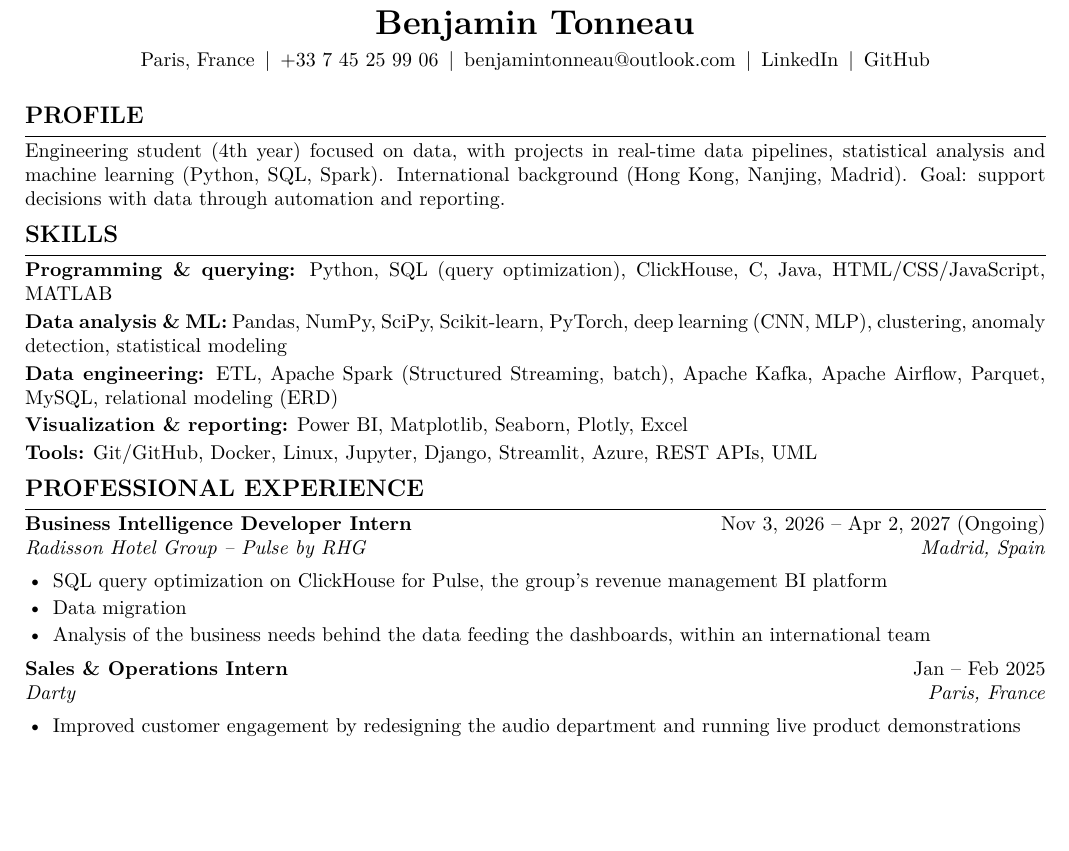
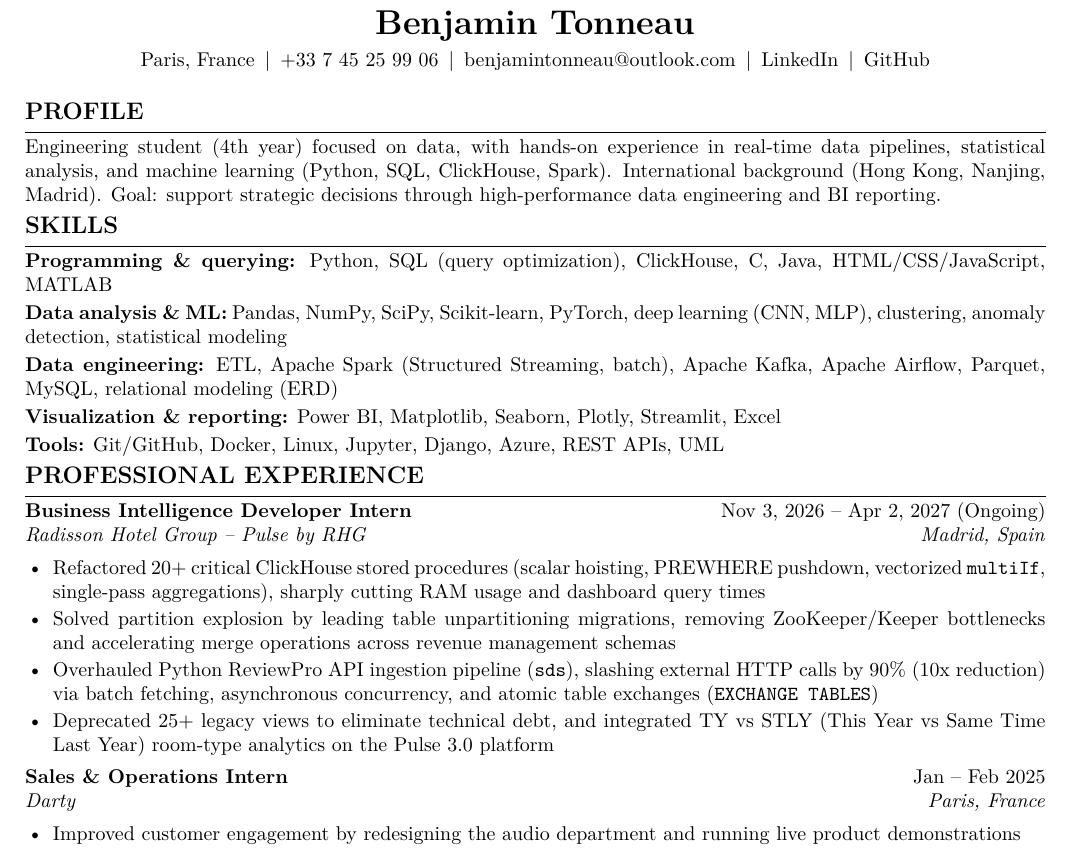
Before and after one commit to TonneauBenjamin/Portfolio-Benjamin-Tonneau, a LaTeX CV (cv_en.tex): part of the page before the commit and part of page 1 of 2 after it, cut so that both start at the same text, the shorter picture padded with empty space. Compiled offline with pdfLaTeX.

Commit message:
feat: update English CV with quantified ClickHouse, API and Unpartitioning metrics from Pulse synthesis

```diff
--- a/cv_en.tex
+++ b/cv_en.tex
@@ -49,7 +49,7 @@
 \secgap
 %-------------------- PROFILE --------------------
 \section{Profile}
-Engineering student (4th year) focused on data, with projects in real-time data pipelines, statistical analysis and machine learning (Python, SQL, Spark). International background (Hong Kong, Nanjing, Madrid). Goal: support decisions with data through automation and reporting.
+Engineering student (4th year) focused on data, with hands-on experience in real-time data pipelines, statistical analysis, and machine learning (Python, SQL, ClickHouse, Spark). International background (Hong Kong, Nanjing, Madrid). Goal: support strategic decisions through high-performance data engineering and BI reporting.
 
 \secgap
 %-------------------- SKILLS --------------------
@@ -66,9 +66,10 @@ Engineering student (4th year) focused on data, with projects in real-time data
 
 \job{Business Intelligence Developer Intern}{Nov 3, 2026 -- Apr 2, 2027 (Ongoing)}{Radisson Hotel Group -- Pulse by RHG}{Madrid, Spain}
 \begin{itemize}
-  \item SQL query optimization on ClickHouse for Pulse, the group's revenue management BI platform
-  \item Data migration
-  \item Analysis of the business needs behind the data feeding the dashboards, within an international team
+  \item Refactored 20+ critical ClickHouse stored procedures (scalar hoisting, PREWHERE pushdown, vectorized \texttt{multiIf}, single-pass aggregations), sharply cutting RAM usage and dashboard query times
+  \item Solved partition explosion by leading table unpartitioning migrations, removing ZooKeeper/Keeper bottlenecks and accelerating merge operations across revenue management schemas
+  \item Overhauled Python ReviewPro API ingestion pipeline (\texttt{sds}), slashing external HTTP calls by 90\% (10x reduction) via batch fetching, asynchronous concurrency, and atomic table exchanges (\texttt{EXCHANGE TABLES})
+  \item Deprecated 25+ legacy views to eliminate technical debt, and integrated TY vs STLY (This Year vs Same Time Last Year) room-type analytics on the Pulse 3.0 platform
 \end{itemize}
 
 \itemgap
```
Also changed, not shown: cv_en.tex (4 more changed lines).
